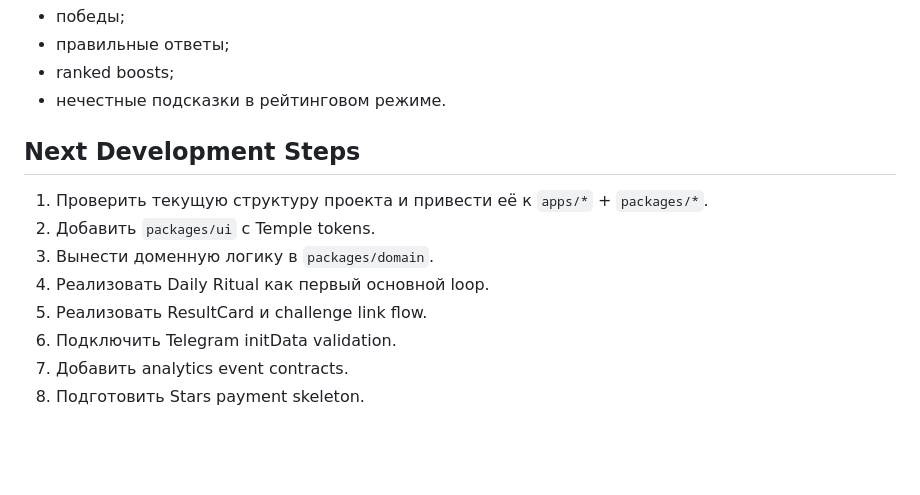
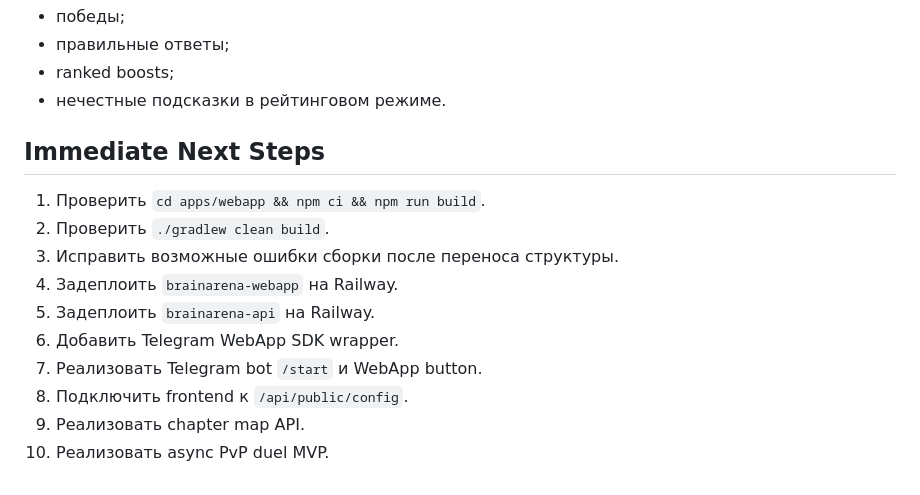
Before and after one commit to se1dhe/telonyx-brainarena-bot, a Markdown page: README.md, the part around one of its changes. Rendered like a GitHub page; blank space fills up the shorter version.

```diff
--- a/README.md
+++ b/README.md
@@ -118,13 +195,15 @@ Premium не должен ломать честность игры.
 - ranked boosts;
 - нечестные подсказки в рейтинговом режиме.
 
-## Next Development Steps
+## Immediate Next Steps
 
-1. Проверить текущую структуру проекта и привести её к `apps/*` + `packages/*`.
-2. Добавить `packages/ui` с Temple tokens.
-3. Вынести доменную логику в `packages/domain`.
-4. Реализовать Daily Ritual как первый основной loop.
-5. Реализовать ResultCard и challenge link flow.
-6. Подключить Telegram initData validation.
-7. Добавить analytics event contracts.
-8. Подготовить Stars payment skeleton.
+1. Проверить `cd apps/webapp && npm ci && npm run build`.
+2. Проверить `./gradlew clean build`.
+3. Исправить возможные ошибки сборки после переноса структуры.
+4. Задеплоить `brainarena-webapp` на Railway.
+5. Задеплоить `brainarena-api` на Railway.
+6. Добавить Telegram WebApp SDK wrapper.
+7. Реализовать Telegram bot `/start` и WebApp button.
+8. Подключить frontend к `/api/public/config`.
+9. Реализовать chapter map API.
+10. Реализовать async PvP duel MVP.
```
Also changed, not shown: other parts of README.md (+130 -53 lines).
